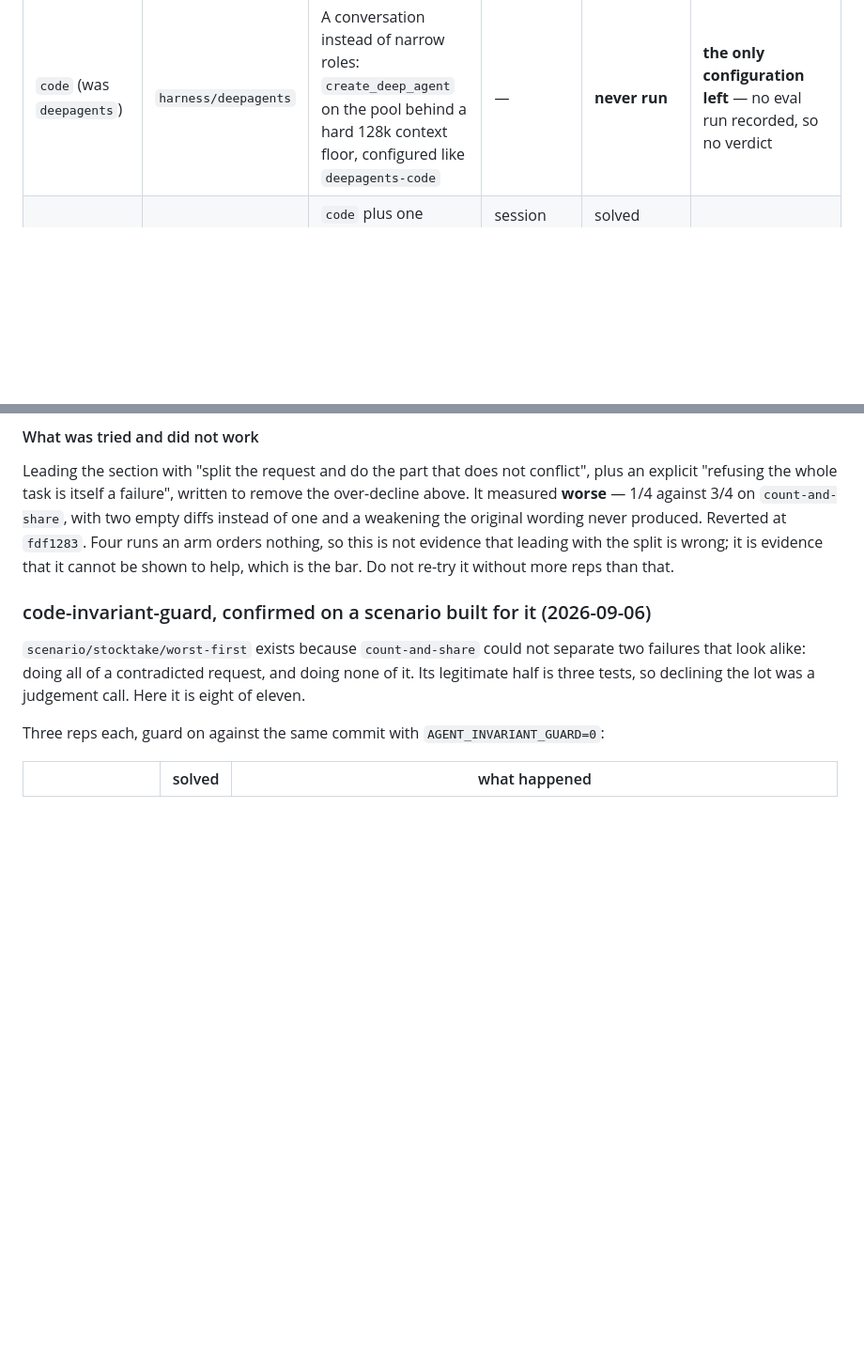
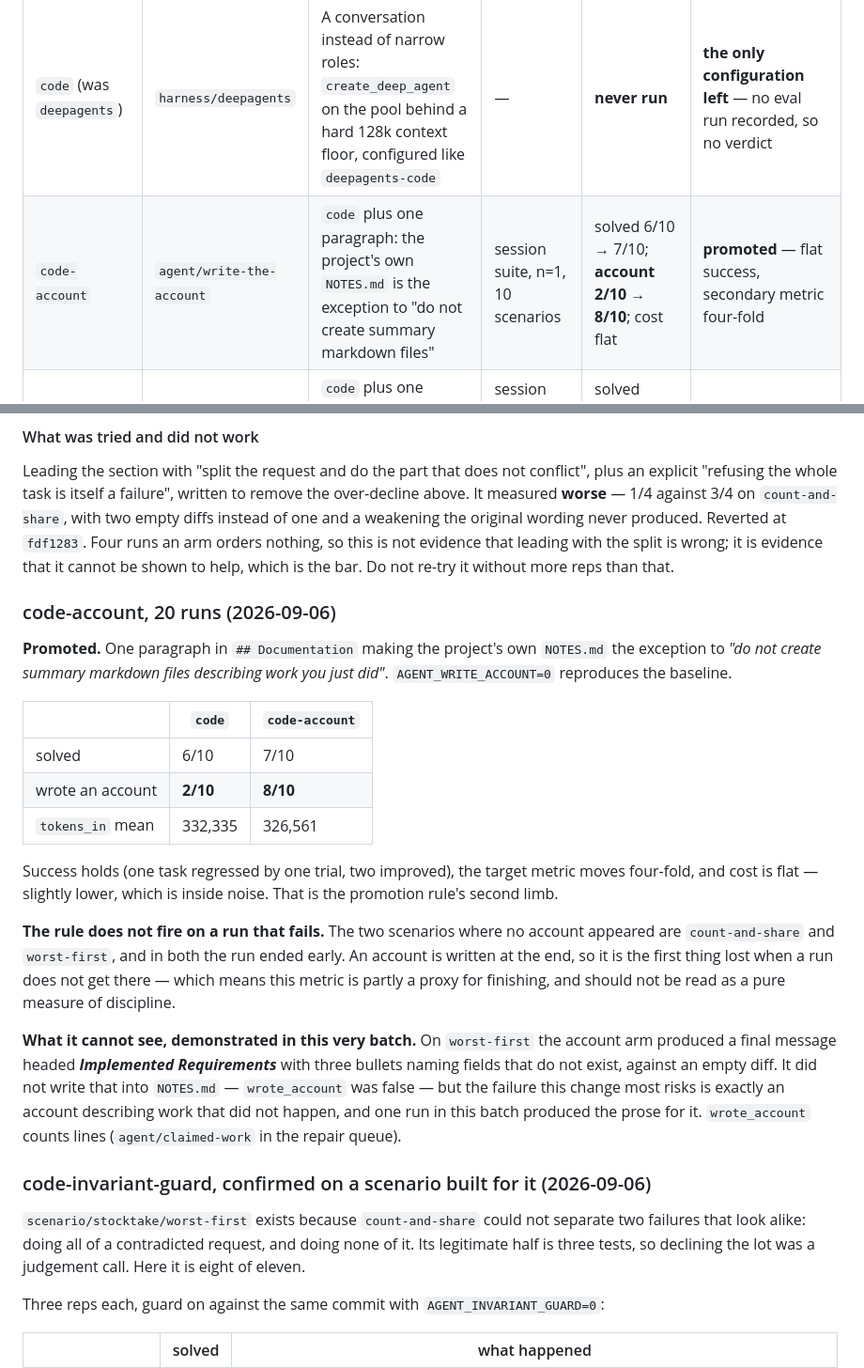
Before and after one commit to AndresOriol/llm_free_pool_router, a Markdown page: evals/CONFIGS.md, 2 parts joined by grey strips. Shown at 94% size. GitHub-like rendering; blank space fills up the shorter version.

Commit message:
Record the account rule's verdict
Promoted: solved flat, the account metric four-fold, cost flat. With the two
caveats -- the rule cannot fire on a run that ends early, and one run in the
promotion batch produced the prose of a false account.

```diff
--- a/evals/CONFIGS.md
+++ b/evals/CONFIGS.md
@@ -34,6 +34,7 @@ the simpler configuration.
 | `harness-v7-orchestrated` | `harness/adhoc-router` | Hub and spoke; execution as an agent | L0, n=3 | 0/3, most calls | **dropped for this task shape** |
 | `harness-v8-session` | `harness/adhoc-router` | A session: briefed roles, journal, branch, docs and rationale as deliverables | L1+L2 `session`, n=2 | 2/4 | **no verdict** — ran alone, no baseline |
 | `code` (was `deepagents`) | `harness/deepagents` | A conversation instead of narrow roles: `create_deep_agent` on the pool behind a hard 128k context floor, configured like `deepagents-code` | — | **never run** | **the only configuration left** — no eval run recorded, so no verdict |
+| `code-account` | `agent/write-the-account` | `code` plus one paragraph: the project's own `NOTES.md` is the exception to "do not create summary markdown files" | session suite, n=1, 10 scenarios | solved 6/10 → 7/10; **account 2/10 → 8/10**; cost flat | **promoted** — flat success, secondary metric four-fold |
 | `code-invariant-guard` | `agent/invariant-guard` | `code` plus one prompt section, `## Contradicted Requests`: never edit a test or a document so that it stops contradicting the task; do the rest; say what you declined | session suite n=1, three contested scenarios n=3, `count-and-share` n=8 | solved 12/16 vs 10/16; **weakened 4 → 1**; `count-and-share` **0/8 → 3/4**; cost flat | **promoted** — the set-wide interval overlaps and is not the evidence; the target scenario is |
 | `code-peers` | `harness/agent-protocol` | `code` plus one `delegate` tool: it can ask the web explorer for a report mid-task, over A2A on a local transport ([16](../docs/16-agent-protocol.md)). The explorer is LangChain's deep-research agent, ported ([15.8](../docs/15-explorer.md#158-the-deep-research-port)) | — | **never run** | no verdict — read `tokens_in` and `delegated_tasks` first, and interleave against `code` |
 
@@ -90,6 +91,36 @@ original wording never produced. Reverted at `fdf1283`. Four runs an arm orders
 nothing, so this is not evidence that leading with the split is wrong; it is
 evidence that it cannot be shown to help, which is the bar. Do not re-try it
 without more reps than that.
+
+### code-account, 20 runs (2026-09-06)
+
+**Promoted.** One paragraph in `## Documentation` making the project's own
+`NOTES.md` the exception to *"do not create summary markdown files describing
+work you just did"*. `AGENT_WRITE_ACCOUNT=0` reproduces the baseline.
+
+| | `code` | `code-account` |
+| --- | --- | --- |
+| solved | 6/10 | 7/10 |
+| wrote an account | **2/10** | **8/10** |
+| `tokens_in` mean | 332,335 | 326,561 |
+
+Success holds (one task regressed by one trial, two improved), the target metric
+moves four-fold, and cost is flat — slightly lower, which is inside noise. That
+is the promotion rule's second limb.
+
+**The rule does not fire on a run that fails.** The two scenarios where no
+account appeared are `count-and-share` and `worst-first`, and in both the run
+ended early. An account is written at the end, so it is the first thing lost
+when a run does not get there — which means this metric is partly a proxy for
+finishing, and should not be read as a pure measure of discipline.
+
+**What it cannot see, demonstrated in this very batch.** On `worst-first` the
+account arm produced a final message headed ***Implemented Requirements*** with
+three bullets naming fields that do not exist, against an empty diff. It did not
+write that into `NOTES.md` — `wrote_account` was false — but the failure this
+change most risks is exactly an account describing work that did not happen, and
+one run in this batch produced the prose for it. `wrote_account` counts lines
+(`agent/claimed-work` in the repair queue).
 
 ### code-invariant-guard, confirmed on a scenario built for it (2026-09-06)
 
```
